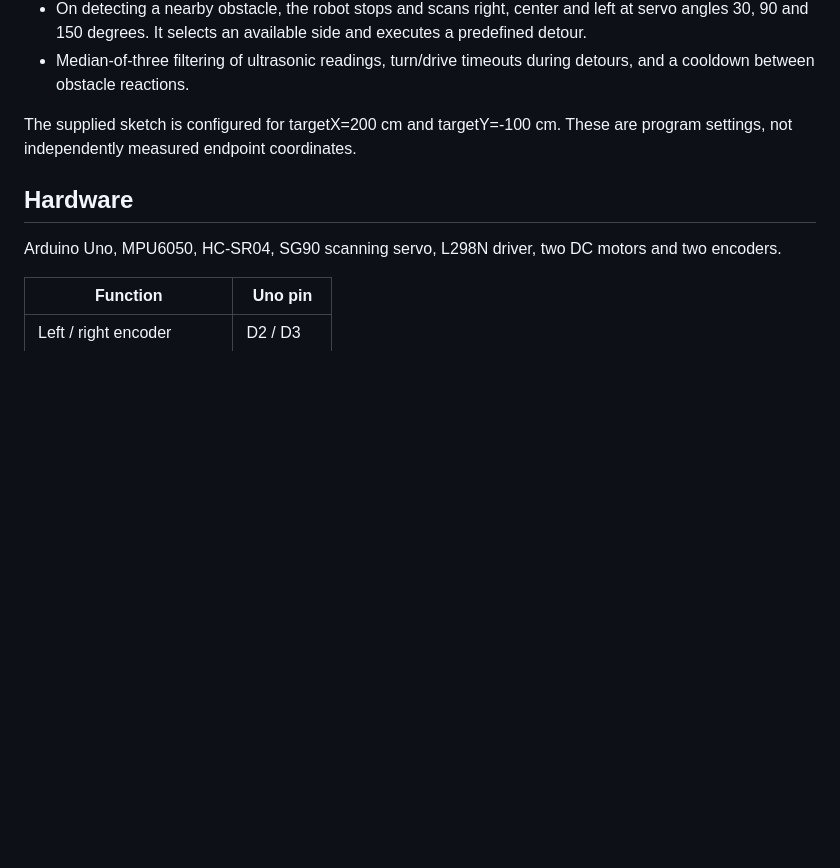
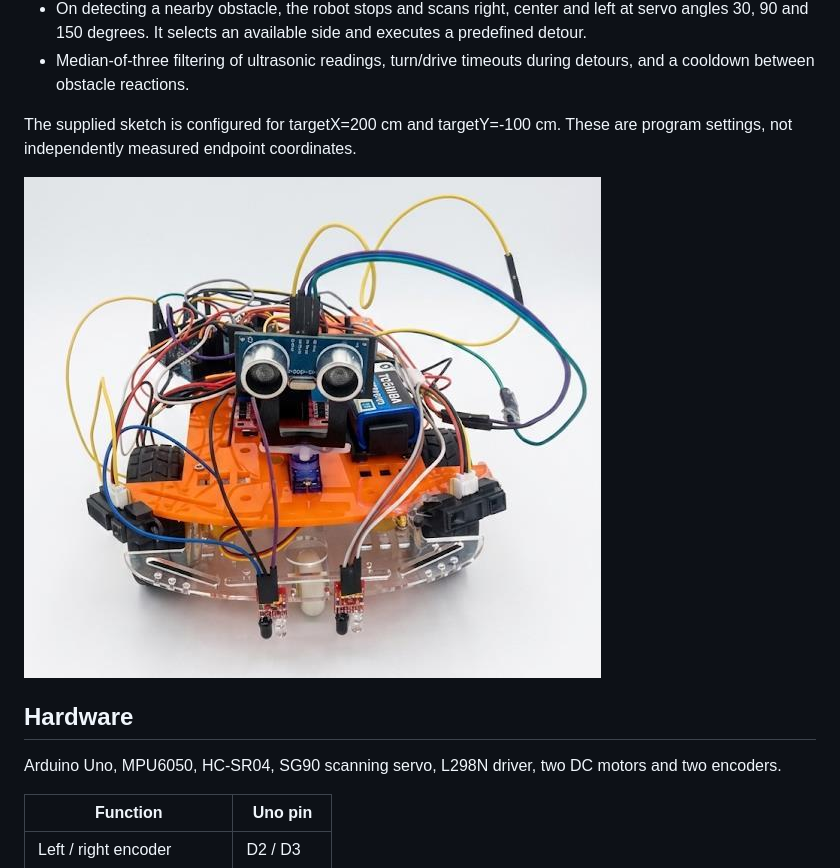
Before and after one commit to matan123472/autonomous-navigation-robot, a Markdown page: README.md, the part around the change. GitHub-like rendering; pictures changed too: assets/prototype.png (added); blank space fills up the shorter version.

Commit message:
Add original prototype photograph to portfolio

```diff
--- a/README.md
+++ b/README.md
@@ -16,6 +16,8 @@ An Arduino Uno differential-drive robot that follows a predefined two-segment ro
 - Median-of-three filtering of ultrasonic readings, turn/drive timeouts during detours, and a cooldown between obstacle reactions.
 
 The supplied sketch is configured for targetX=200 cm and targetY=-100 cm. These are program settings, not independently measured endpoint coordinates.
+
+![Prototype photograph from the course report](assets/prototype.png)
 
 ## Hardware
 
```
